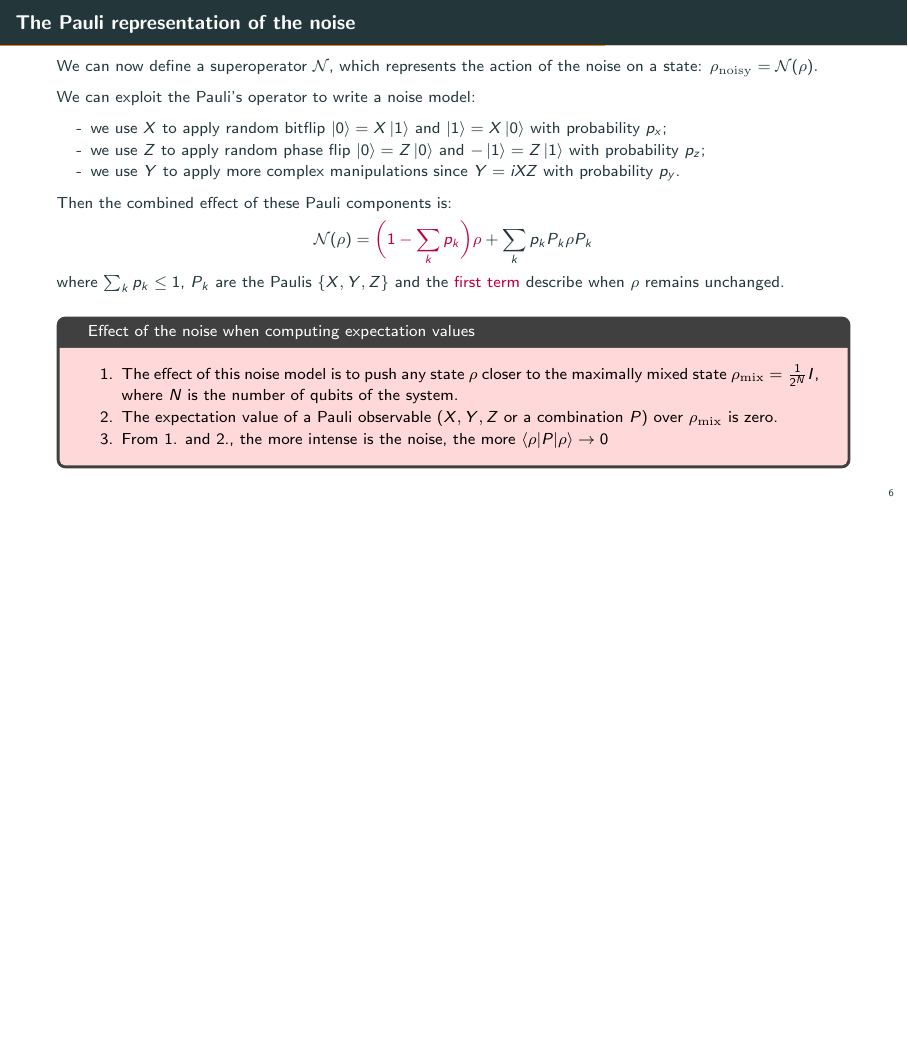
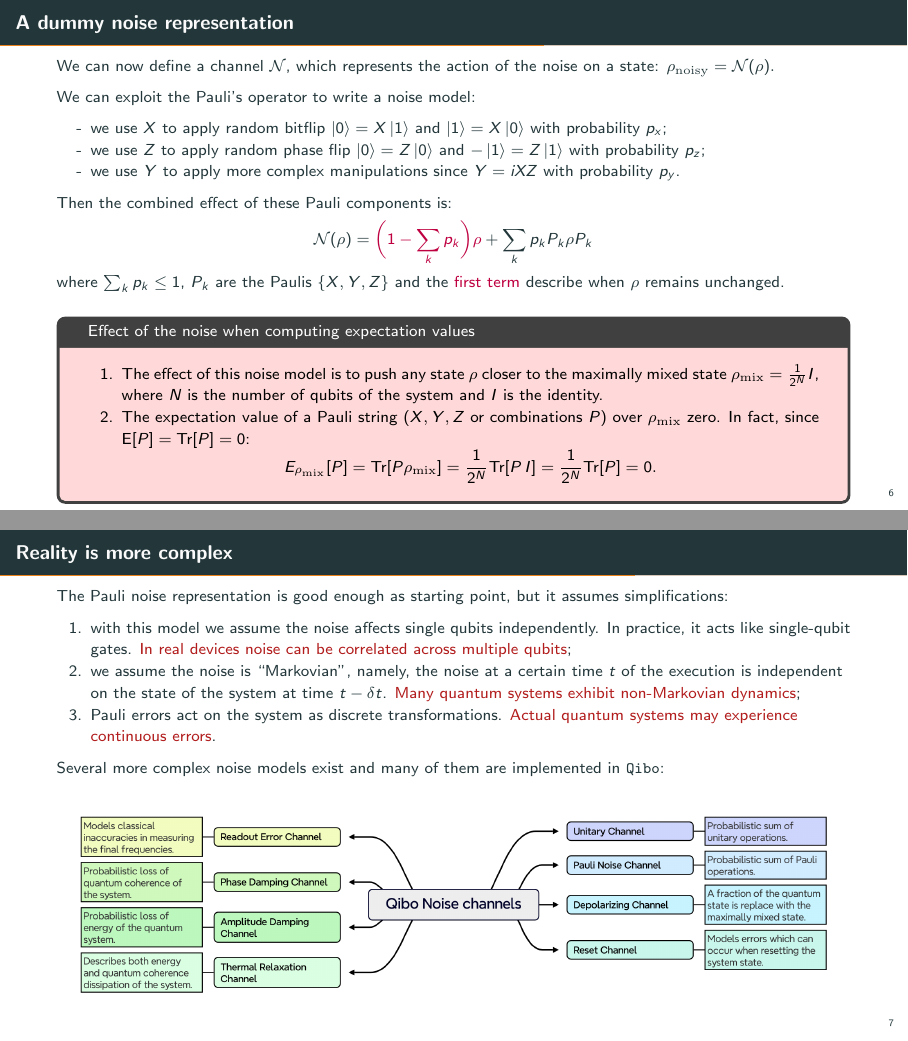
Before and after one commit to qiboteam/qiboedu, LaTeX slides (slides/noise_and_qem/main.tex): page 19 of 25 before the commit and pages 19 and 25 of 31 after it, the two joined at a grey line, the shorter picture padded with empty space. Compiled offline with pdfLaTeX.

Commit message:
improved noise slides after discussion

```diff
--- a/slides/noise_and_qem/main.tex
+++ b/slides/noise_and_qem/main.tex
@@ -314,8 +314,8 @@ The density matrix of $\frac{1}{2} \bigl( \ket{0}\bra{0} + \ket{1}\bra{1} \bigr)
 \end{multicols}
 \end{frame}
 
-\begin{frame}{The Pauli representation of the noise}
-We can now define a superoperator $\mathcal{N}$, which represents the action of the
+\begin{frame}{A dummy noise representation}
+We can now define a channel $\mathcal{N}$, which represents the action of the
 noise on a state:
 $ \rho_{\rm noisy} = \mathcal{N}(\rho). $ \pause
 
@@ -334,12 +334,30 @@ where $\sum_k p_k \leq 1$, $P_k$ are the Paulis $\{X, Y, Z\}$
 \begin{tcolorbox}[colback=red!15, title=Effect of the noise when computing expectation values]
 \begin{itemize}[noitemsep]
 \item[1.] The effect of this noise model is to push any state $\rho$ closer to the maximally mixed state $\rho_{\rm mix}=\frac{1}{2^N} I$,
-where $N$ is the number of qubits of the system.
-\item[2.] The expectation value of a Pauli observable ($X, Y, Z$ or a combination $P$) over $\rho_{\rm mix}$ is zero.
-\item[3.] From 1. and 2., the more intense is the noise, the more $\braket{\rho|P|\rho}\to 0$
+where $N$ is the number of qubits of the system and $I$ is the identity.
+\item[2.] The expectation value of a Pauli string ($X, Y, Z$ or combinations $P$) over $\rho_{\rm mix}$ zero. In fact, since
+$\text{E}[P] = \text{Tr}[P]=0$:
+$$E_{\rho_{\rm mix}}[P]=\text{Tr}[P\rho_{\rm mix}]=\frac{1}{2^N}\text{Tr}[P\,I] = \frac{1}{2^N}\text{Tr}[P] = 0.$$
 \end{itemize}
 \end{tcolorbox}
+\end{frame}
 
+\begin{frame}{Reality is more complex}
+The Pauli noise representation is good enough as starting point, but it assumes simplifications: \pause
+\begin{itemize}[noitemsep]
+\item[1.] with this model we assume the noise affects single qubits independently. In practice, it
+acts like single-qubit gates. \textcolor{carnelian}{In real devices noise can be
+correlated across multiple qubits}; \pause
+\item[2.] we assume the noise is ``Markovian'', namely, the noise at a certain time $t$
+of the execution is independent on the state of the system at time $t-\delta t$.
+\textcolor{carnelian}{Many quantum systems exhibit non-Markovian dynamics}; \pause
+\item[3.] Pauli errors act on the system as discrete transformations.
+\textcolor{carnelian}{Actual quantum systems may experience continuous errors}. \pause
+\end{itemize}
+Several more complex noise models exist and many of them are implemented in \texttt{Qibo}: \pause
+\begin{figure}
+    \includegraphics[width=1\textwidth]{figures/qibo_noise_channels.png}
+\end{figure}
 \end{frame}
 
 \begin{frame}{How can we face this problem?}
```
Also changed, not shown: slides/noise_and_qem/figures/cdr.png, slides/noise_and_qem/figures/qibo_noise_channels.png (added), slides/noise_and_qem/main.tex (15 more changed lines), 2 other files.
